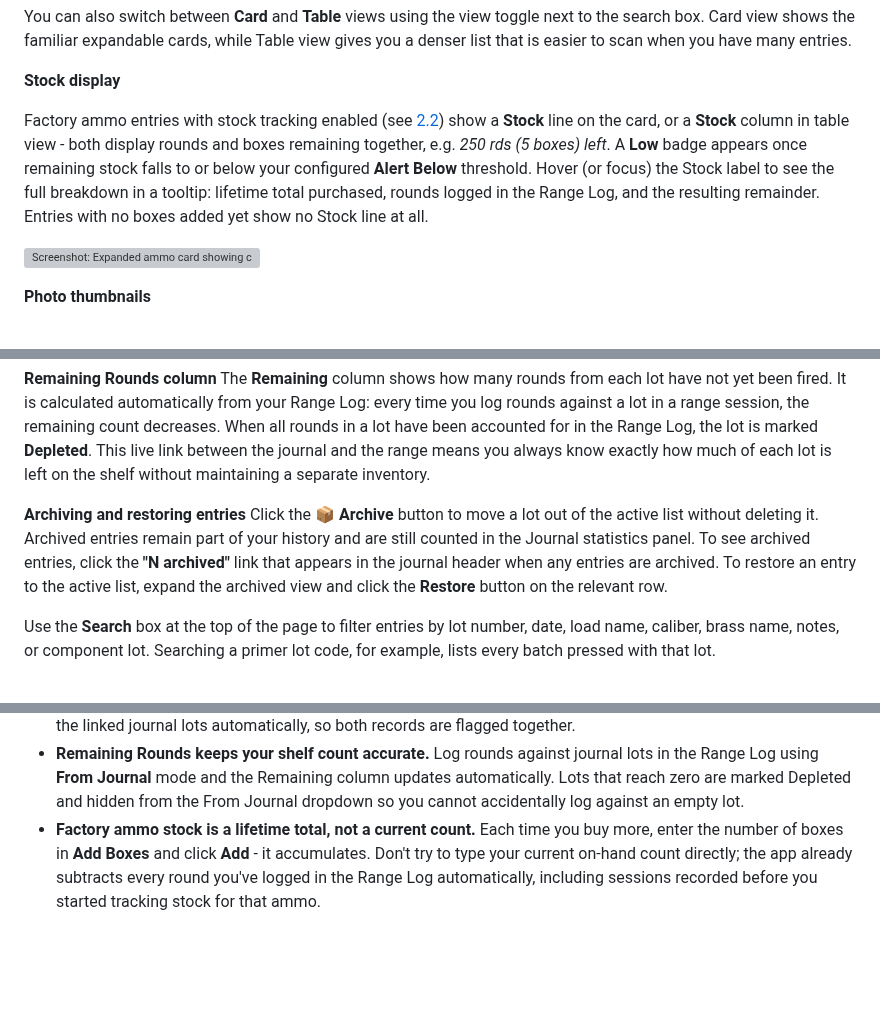
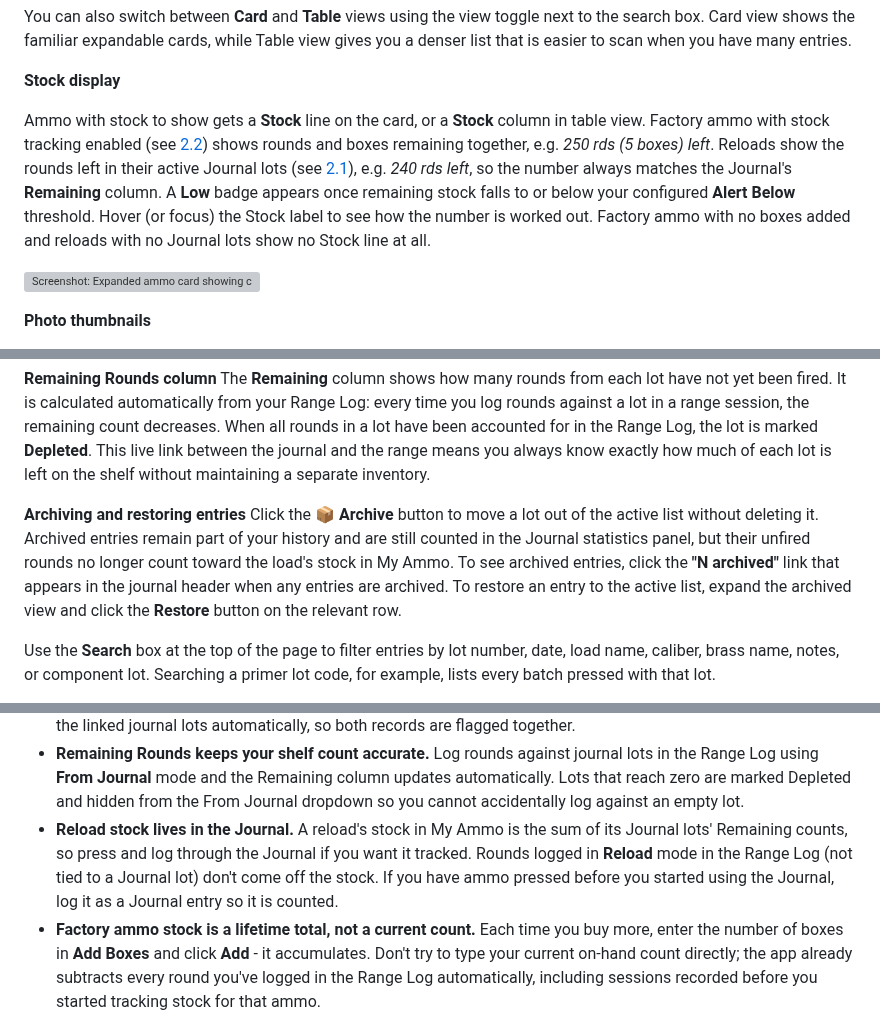
Before and after one commit to fmalpartida/reloading-cost-calculator, a Markdown page: README.md, 3 parts joined by grey strips. Rendered like a GitHub page; blank space fills up the shorter version; grey boxes are pictures that could not be loaded.

```diff
--- a/README.md
+++ b/README.md
@@ -276,7 +279,7 @@ You can also switch between **Card** and **Table** views using the view toggle n
 
 **Stock display**
 
-Factory ammo entries with stock tracking enabled (see [2.2](#22-adding-a-factory-ammo-entry)) show a **Stock** line on the card, or a **Stock** column in table view - both display rounds and boxes remaining together, e.g. *250 rds (5 boxes) left*. A **Low** badge appears once remaining stock falls to or below your configured **Alert Below** threshold. Hover (or focus) the Stock label to see the full breakdown in a tooltip: lifetime total purchased, rounds logged in the Range Log, and the resulting remainder. Entries with no boxes added yet show no Stock line at all.
+Ammo with stock to show gets a **Stock** line on the card, or a **Stock** column in table view. Factory ammo with stock tracking enabled (see [2.2](#22-adding-a-factory-ammo-entry)) shows rounds and boxes remaining together, e.g. *250 rds (5 boxes) left*. Reloads show the rounds left in their active Journal lots (see [2.1](#21-adding-a-reload-entry)), e.g. *240 rds left*, so the number always matches the Journal's **Remaining** column. A **Low** badge appears once remaining stock falls to or below your configured **Alert Below** threshold. Hover (or focus) the Stock label to see how the number is worked out. Factory ammo with no boxes added and reloads with no Journal lots show no Stock line at all.
 
 ![Screenshot: Expanded ammo card showing component breakdown](images/ammo-viewer.png)
 
@@ -755,7 +758,7 @@ Entries with component lots recorded show a tag icon in the Notes column. Hover
 The **Remaining** column shows how many rounds from each lot have not yet been fired. It is calculated automatically from your Range Log: every time you log rounds against a lot in a range session, the remaining count decreases. When all rounds in a lot have been accounted for in the Range Log, the lot is marked **Depleted**. This live link between the journal and the range means you always know exactly how much of each lot is left on the shelf without maintaining a separate inventory.
 
 **Archiving and restoring entries**
-Click the **📦 Archive** button to move a lot out of the active list without deleting it. Archived entries remain part of your history and are still counted in the Journal statistics panel. To see archived entries, click the **"N archived"** link that appears in the journal header when any entries are archived. To restore an entry to the active list, expand the archived view and click the **Restore** button on the relevant row.
+Click the **📦 Archive** button to move a lot out of the active list without deleting it. Archived entries remain part of your history and are still counted in the Journal statistics panel, but their unfired rounds no longer count toward the load's stock in My Ammo. To see archived entries, click the **"N archived"** link that appears in the journal header when any entries are archived. To restore an entry to the active list, expand the archived view and click the **Restore** button on the relevant row.
 
 Use the **Search** box at the top of the page to filter entries by lot number, date, load name, caliber, brass name, notes, or component lot. Searching a primer lot code, for example, lists every batch pressed with that lot.
 
@@ -1497,6 +1500,7 @@ In **Settings**, the **Auto-backup on import** toggle controls whether the appli
 - **Range Log notes for load development.** Use the per-lot notes field in the Range Log to record group sizes, point of impact shifts, felt recoil, or function issues. Over time this builds a development log you can cross-reference when adjusting a recipe.
 - **Star your reference loads.** Once you find a load that functions and groups well, star that range session. The starred filter gives you a quick shortlist when you are deciding what to press next. Starring a session also stars the linked journal lots automatically, so both records are flagged together.
 - **Remaining Rounds keeps your shelf count accurate.** Log rounds against journal lots in the Range Log using **From Journal** mode and the Remaining column updates automatically. Lots that reach zero are marked Depleted and hidden from the From Journal dropdown so you cannot accidentally log against an empty lot.
+- **Reload stock lives in the Journal.** A reload's stock in My Ammo is the sum of its Journal lots' Remaining counts, so press and log through the Journal if you want it tracked. Rounds logged in **Reload** mode in the Range Log (not tied to a Journal lot) don't come off the stock. If you have ammo pressed before you started using the Journal, log it as a Journal entry so it is counted.
 - **Factory ammo stock is a lifetime total, not a current count.** Each time you buy more, enter the number of boxes in **Add Boxes** and click **Add** - it accumulates. Don't try to type your current on-hand count directly; the app already subtracts every round you've logged in the Range Log automatically, including sessions recorded before you started tracking stock for that ammo.
 - **Correcting a factory stock mistake.** Entered the wrong number of boxes? Enter a negative number in **Add Boxes** and click **Add** again to bring the lifetime total back down. There's no separate "edit" for the total - amendments always go through the same Add control.
 - **Archive completed lots to keep the journal tidy.** Once a lot is fully fired and you no longer need it in the active list, archive it. The lot stays in your history and still contributes to statistics; it just does not appear in the main journal table. Restore it at any time if you need to reference or reprint the label.
```
Also changed, not shown: other parts of README.md (+5 -2 lines), images/my-ammo.png.
